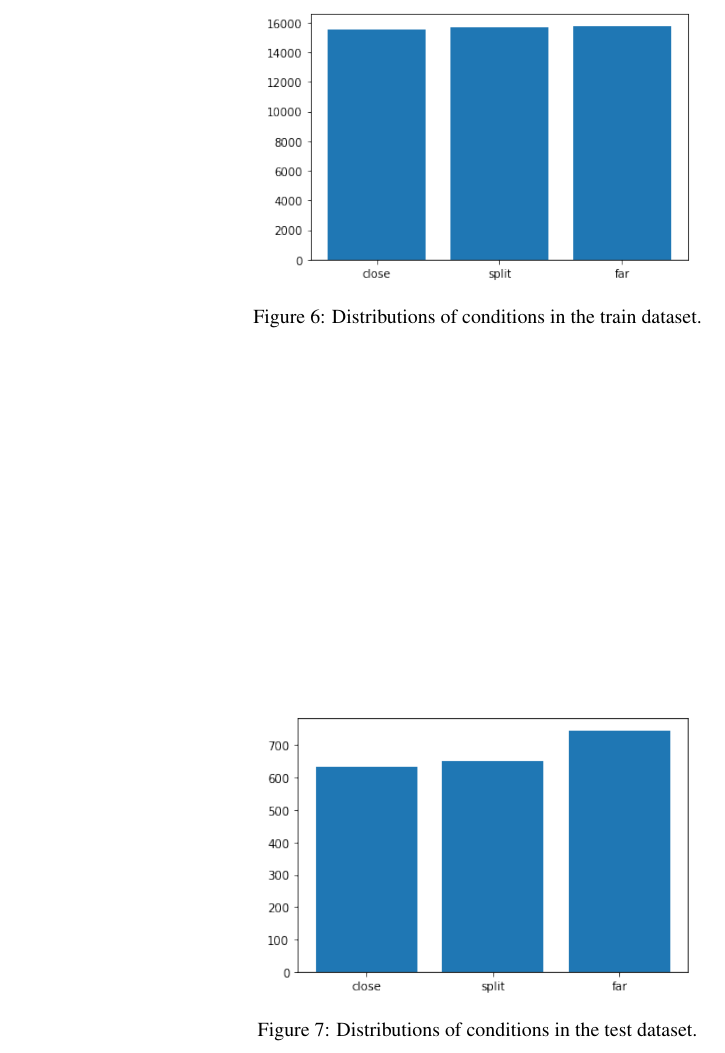
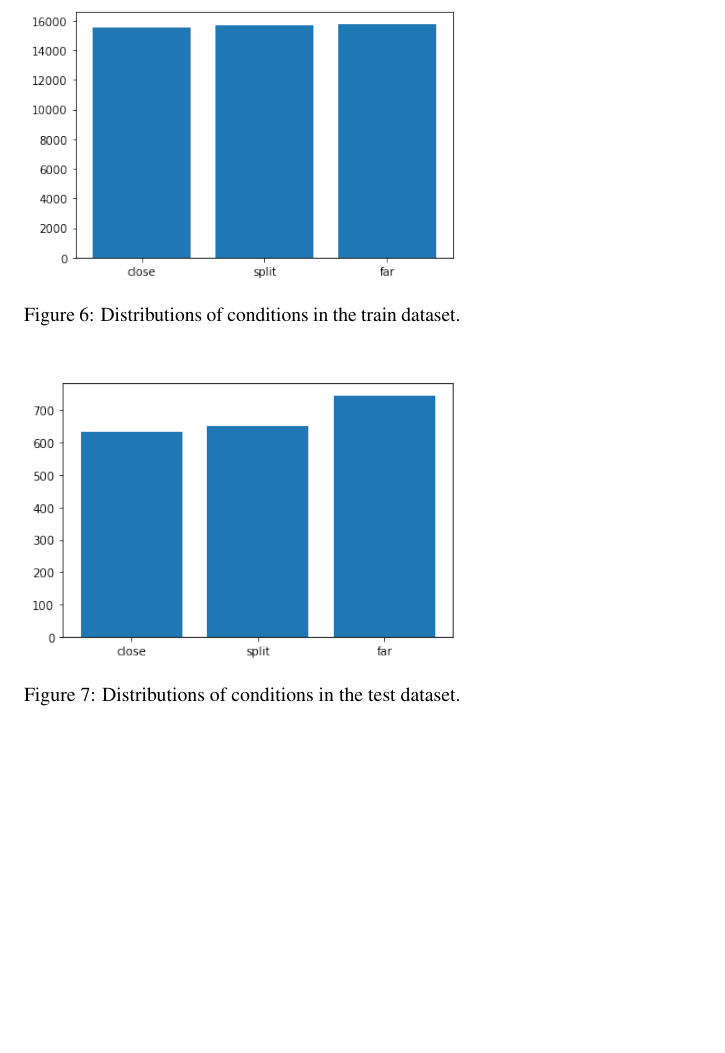
Before and after one commit to jhabr/xcs224u_final_paper, a LaTeX paper (paper/XCS224U_final_paper.tex, which reads paper/sections/11-appendix.tex): part of page 10 of 10, cut so that both start at the same text, the shorter picture padded with empty space. Compiled offline with pdfLaTeX.

Commit message:
Appendix formatting

```diff
--- a/paper/sections/11-appendix.tex
+++ b/paper/sections/11-appendix.tex
@@ -22,16 +22,18 @@
   \label{figure:training-accuracy}
 \end{figure}
 
-\begin{figure*}[ht]
+\clearpage
+
+\begin{figure}[ht]
   \centering
   \includegraphics[width=\columnwidth]{assets/trainset_conditions.png}
   \caption[Train dataset words]{Distributions of conditions in the train dataset.}
   \label{figure:trainset-conditions}
-\end{figure*}
+\end{figure}
 
-\begin{figure*}[ht]
+\begin{figure}[ht]
   \centering
   \includegraphics[width=\columnwidth]{assets/testset_conditions.png}
   \caption[Test dataset words]{Distributions of conditions in the test dataset.}
   \label{figure:testset-conditions}
-\end{figure*}
+\end{figure}
```
